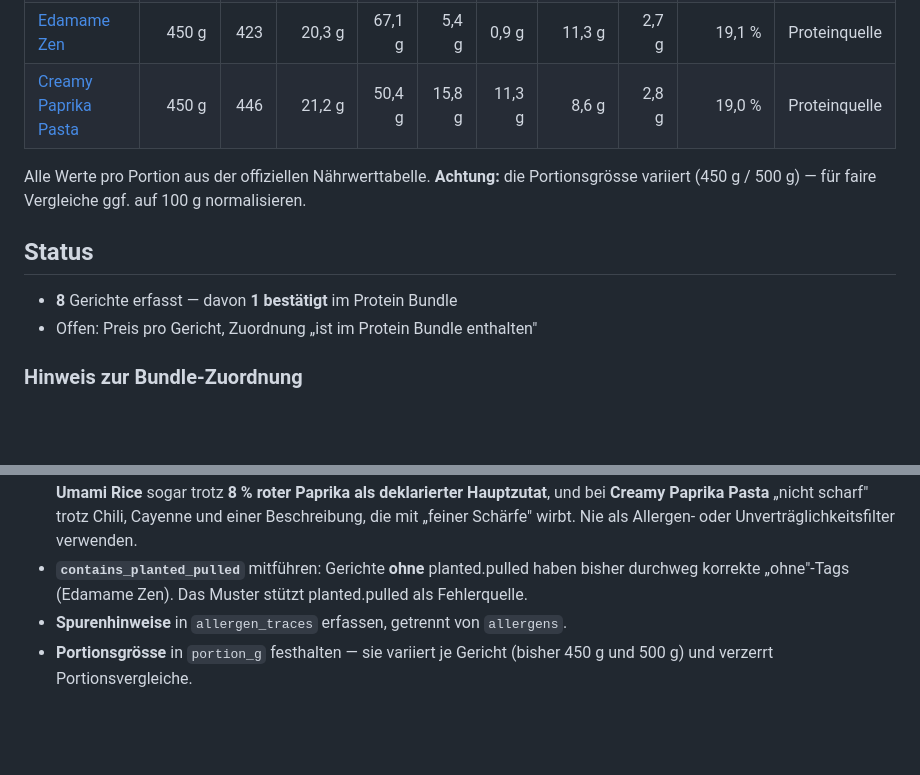
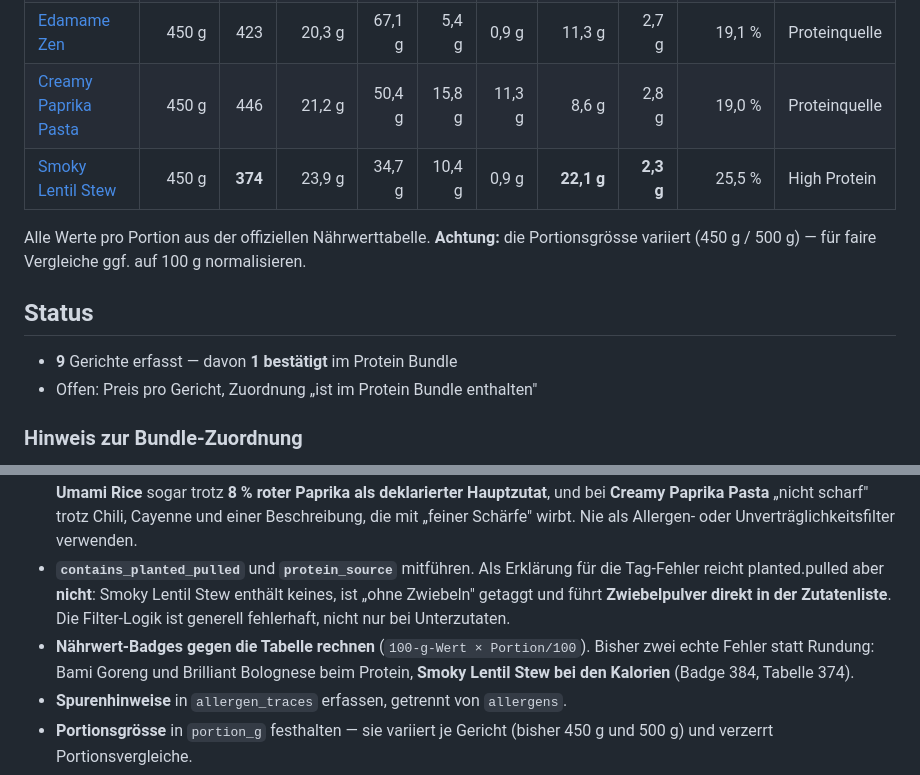
Before and after one commit to qckhpjntbkxrp/claudexrp, a Markdown page: data/every-foods/README.md, 2 parts joined by grey strips. GitHub-like rendering; blank space fills up the shorter version.

Commit message:
Add Smoky Lentil Stew; refine the tag-defect hypothesis
The dish contains no planted.pulled yet is tagged ohne Zwiebeln while
declaring onion powder directly, so the tag defects are not confined to
planted.pulled sub-ingredients. Also records the first non-rounding
kcal mismatch between badge and nutrition table.

Co-Authored-By: Claude Opus 5 <noreply@anthropic.com>
Claude-Session: https://claude.ai/code/session_01SBSEQqd7UrZnokTdK1yJnd

```diff
--- a/data/every-foods/README.md
+++ b/data/every-foods/README.md
@@ -29,6 +29,7 @@ Damit lässt sich später ohne Umbau eine Tabelle, ein Vergleich oder ein Export
 | [Umami Rice](dishes/umami-rice.md) | 450 g | 424 | **27,9 g** | 59,4 g | 5,9 g | 1,4 g | 10,8 g | 3,2 g | **26,3 %** | High Protein |
 | [Edamame Zen](dishes/edamame-zen.md) | 450 g | 423 | 20,3 g | 67,1 g | 5,4 g | 0,9 g | 11,3 g | 2,7 g | 19,1 % | Proteinquelle |
 | [Creamy Paprika Pasta](dishes/creamy-paprika-pasta.md) | 450 g | 446 | 21,2 g | 50,4 g | 15,8 g | 11,3 g | 8,6 g | 2,8 g | 19,0 % | Proteinquelle |
+| [Smoky Lentil Stew](dishes/smoky-lentil-stew.md) | 450 g | **374** | 23,9 g | 34,7 g | 10,4 g | 0,9 g | **22,1 g** | **2,3 g** | 25,5 % | High Protein |
 
 Alle Werte pro Portion aus der offiziellen Nährwerttabelle. **Achtung:** die
 Portionsgrösse variiert (450 g / 500 g) — für faire Vergleiche ggf. auf 100 g
@@ -36,7 +37,7 @@ normalisieren.
 
 ## Status
 
-- **8** Gerichte erfasst — davon **1 bestätigt** im Protein Bundle
+- **9** Gerichte erfasst — davon **1 bestätigt** im Protein Bundle
 - Offen: Preis pro Gericht, Zuordnung „ist im Protein Bundle enthalten"
 
 ### Hinweis zur Bundle-Zuordnung
@@ -82,9 +83,13 @@ Gerichte gegenprüfen.
   bei **Creamy Paprika Pasta** „nicht scharf" trotz Chili, Cayenne und einer
   Beschreibung, die mit „feiner Schärfe" wirbt. Nie als Allergen- oder
   Unverträglichkeitsfilter verwenden.
-- **`contains_planted_pulled`** mitführen: Gerichte **ohne** planted.pulled haben
-  bisher durchweg korrekte „ohne"-Tags (Edamame Zen). Das Muster stützt planted.pulled
-  als Fehlerquelle.
+- **`contains_planted_pulled`** und **`protein_source`** mitführen. Als Erklärung für
+  die Tag-Fehler reicht planted.pulled aber **nicht**: Smoky Lentil Stew enthält keines,
+  ist „ohne Zwiebeln" getaggt und führt **Zwiebelpulver direkt in der Zutatenliste**.
+  Die Filter-Logik ist generell fehlerhaft, nicht nur bei Unterzutaten.
+- **Nährwert-Badges gegen die Tabelle rechnen** (`100-g-Wert × Portion/100`). Bisher
+  zwei echte Fehler statt Rundung: Bami Goreng und Brilliant Bolognese beim Protein,
+  **Smoky Lentil Stew bei den Kalorien** (Badge 384, Tabelle 374).
 - **Spurenhinweise** in `allergen_traces` erfassen, getrennt von `allergens`.
 - **Portionsgrösse** in `portion_g` festhalten — sie variiert je Gericht (bisher
   450 g und 500 g) und verzerrt Portionsvergleiche.
```
Also changed, not shown: 1 other file.
